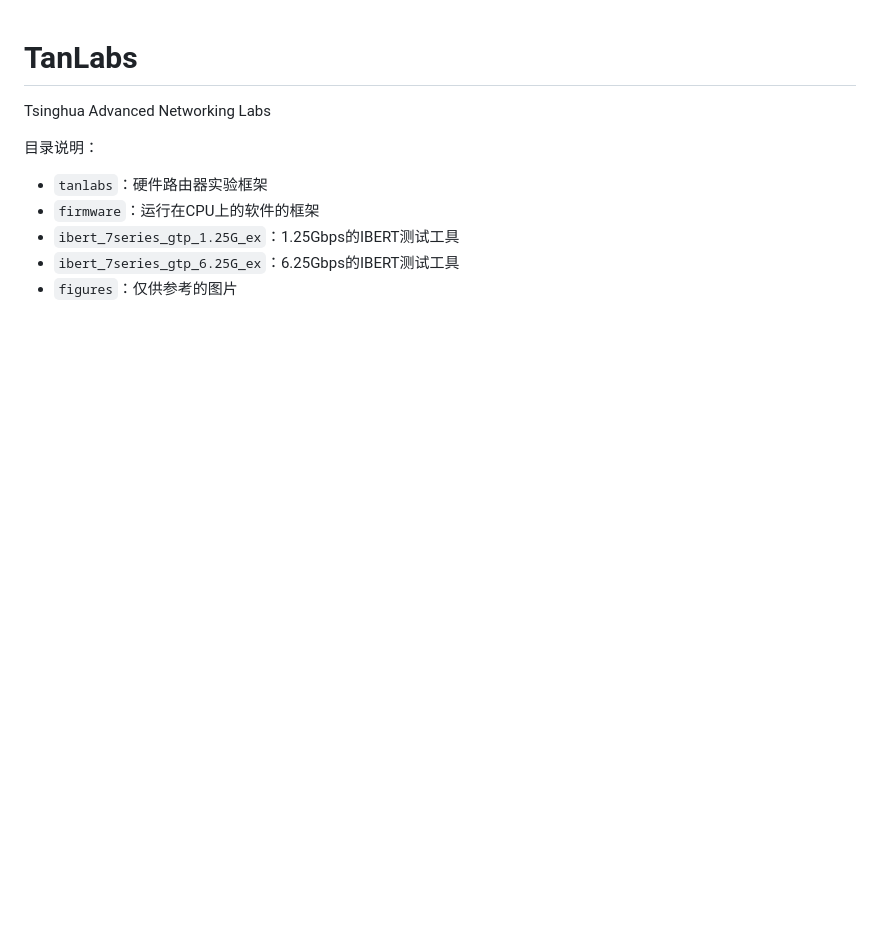
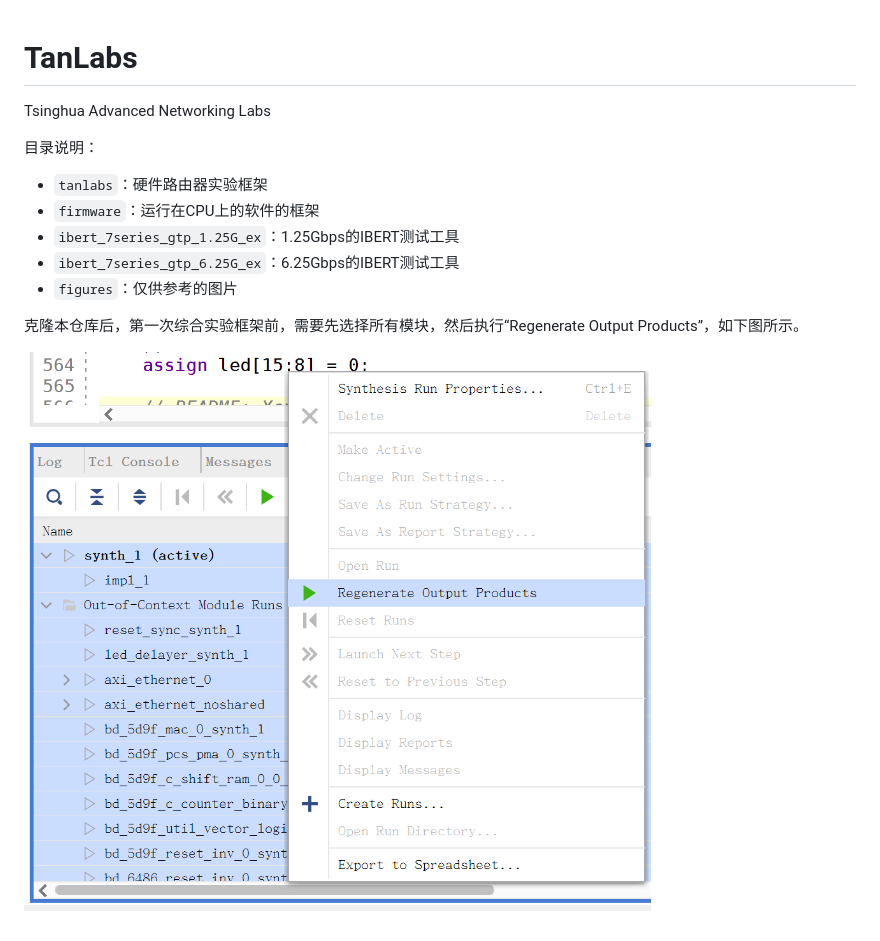
Before and after one commit to thu-cs-lab/tanlabs, a Markdown page: README.md, the part around the change. Rendered like a GitHub page; pictures changed too: figures/regenerate.png (added); blank space fills up the shorter version.

Commit message:
comments about regenerate

```diff
--- a/README.md
+++ b/README.md
@@ -9,3 +9,7 @@ Tsinghua Advanced Networking Labs
 * `ibert_7series_gtp_1.25G_ex`：1.25Gbps的IBERT测试工具
 * `ibert_7series_gtp_6.25G_ex`：6.25Gbps的IBERT测试工具
 * `figures`：仅供参考的图片
+
+克隆本仓库后，第一次综合实验框架前，需要先选择所有模块，然后执行“Regenerate Output Products”，如下图所示。
+
+![regenerate](figures/regenerate.png)
```
